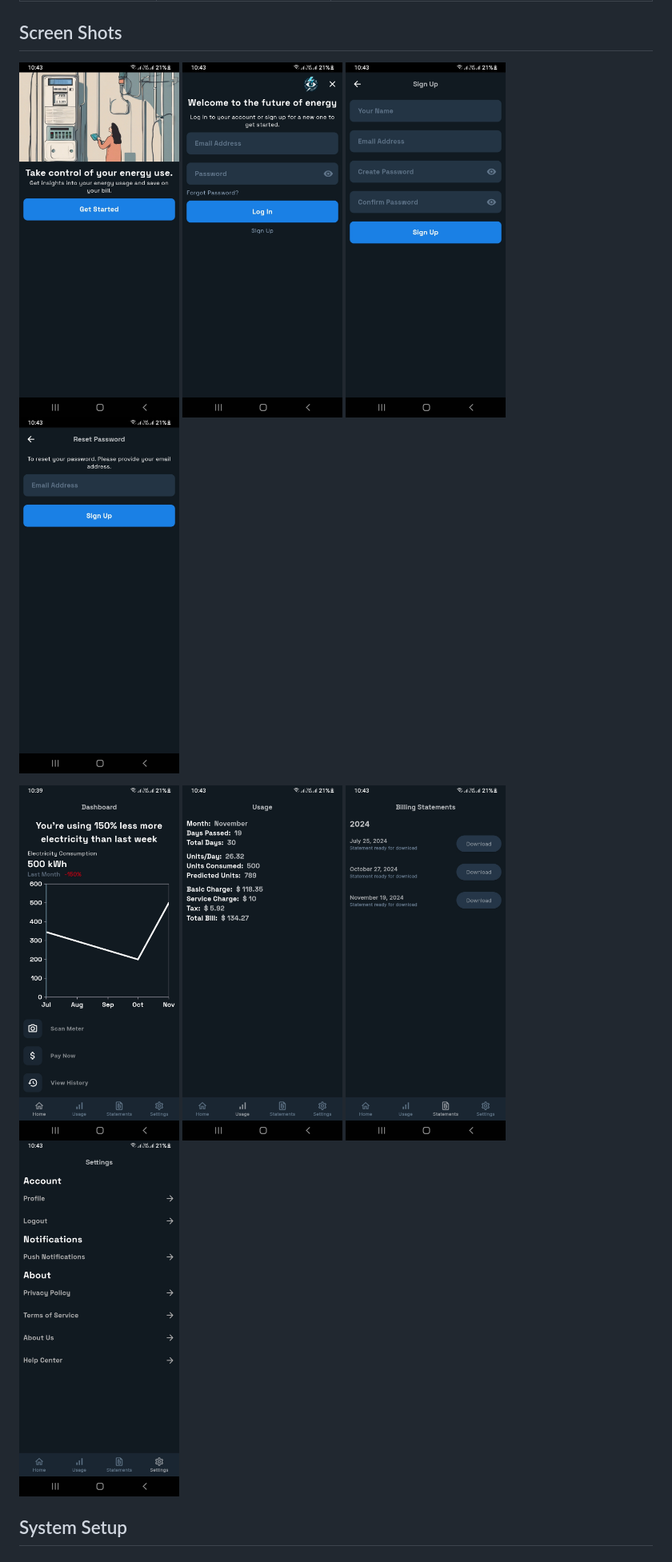
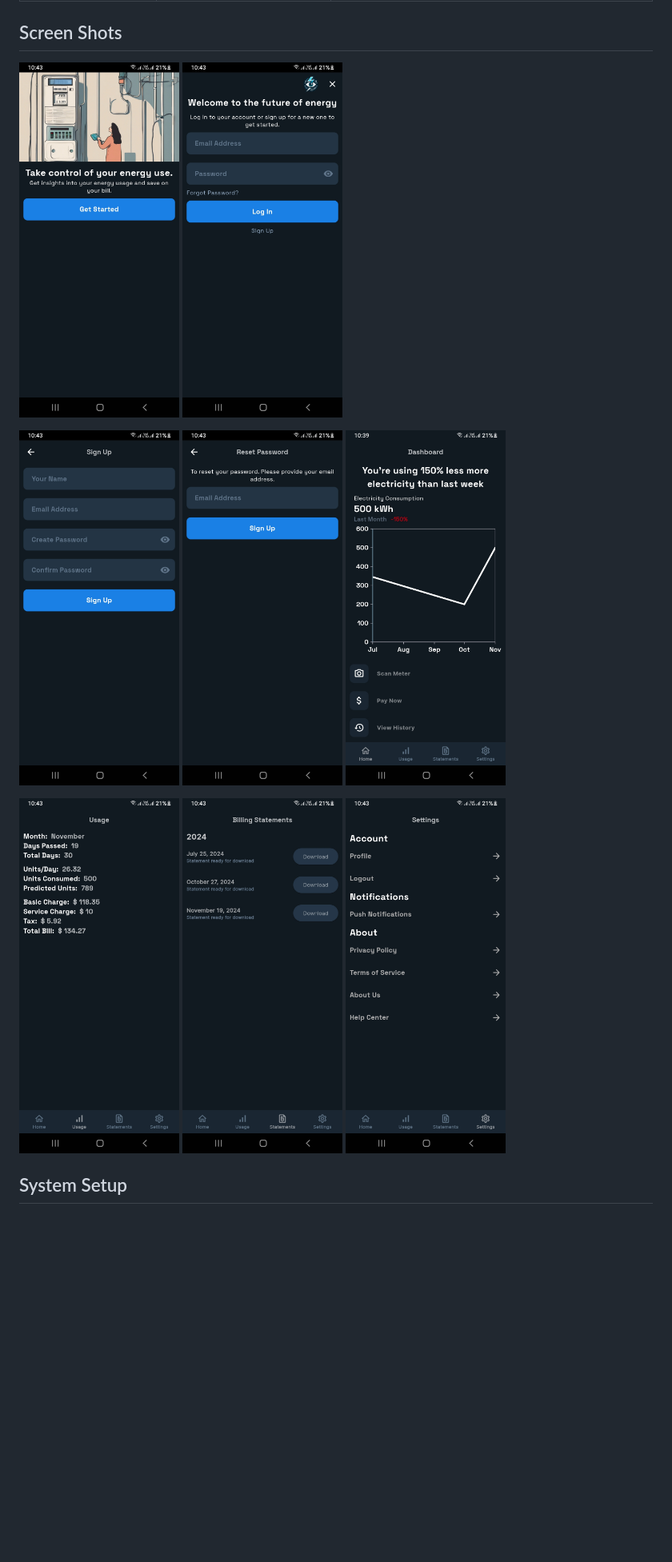
Before and after one commit to Sheroz-Akram/Volt-Vision, a Markdown page: README.md, the part around the change. Shown: that part at 80% size. Drawn GitHub-style; blank space fills up the shorter version.

```diff
--- a/README.md
+++ b/README.md
@@ -24,9 +24,11 @@ This project is a **Flutter** based mobile application paired with a **Node.js**
 
 ## Screen Shots
 
-<img src="./screens/welcome.jpg" width=200 /> <img src="./screens/login.jpg" width=200 /> <img src="./screens/register.jpg" width=200 /> <img src="./screens/forgotPassword.jpg" width=200 />
+<img src="./screens/welcome.jpg" width=200 /> <img src="./screens/login.jpg" width=200 />
 
-<img src="./screens/dashboard.jpg" width=200 /> <img src="./screens/usage.jpg" width=200 /> <img src="./screens/statements.jpg" width=200 /> <img src="./screens/settings.jpg" width=200 />
+<img src="./screens/register.jpg" width=200 /> <img src="./screens/forgotPassword.jpg" width=200 /> <img src="./screens/dashboard.jpg" width=200 />
+
+<img src="./screens/usage.jpg" width=200 /> <img src="./screens/statements.jpg" width=200 /> <img src="./screens/settings.jpg" width=200 />
 
 ## System Setup
 
```
